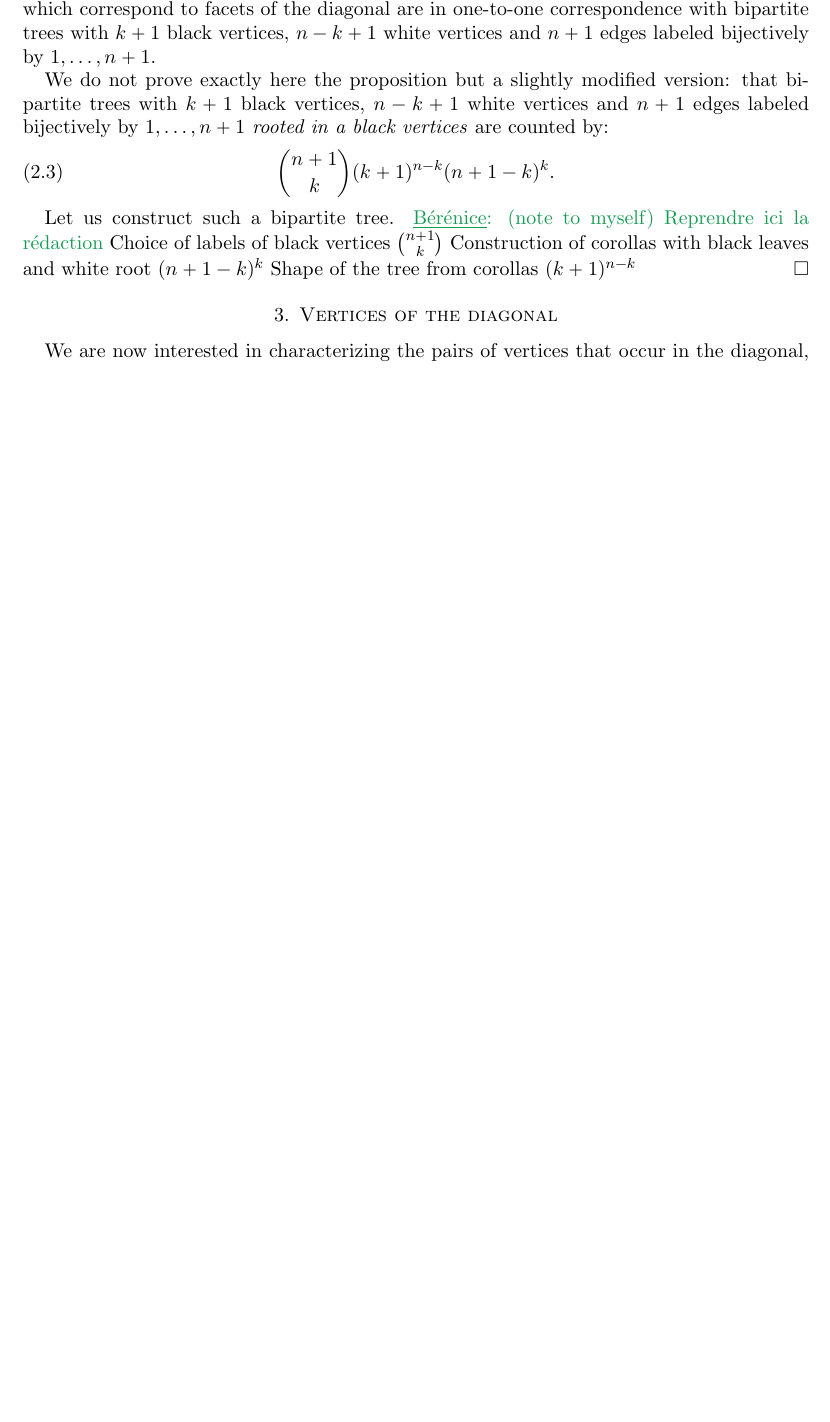
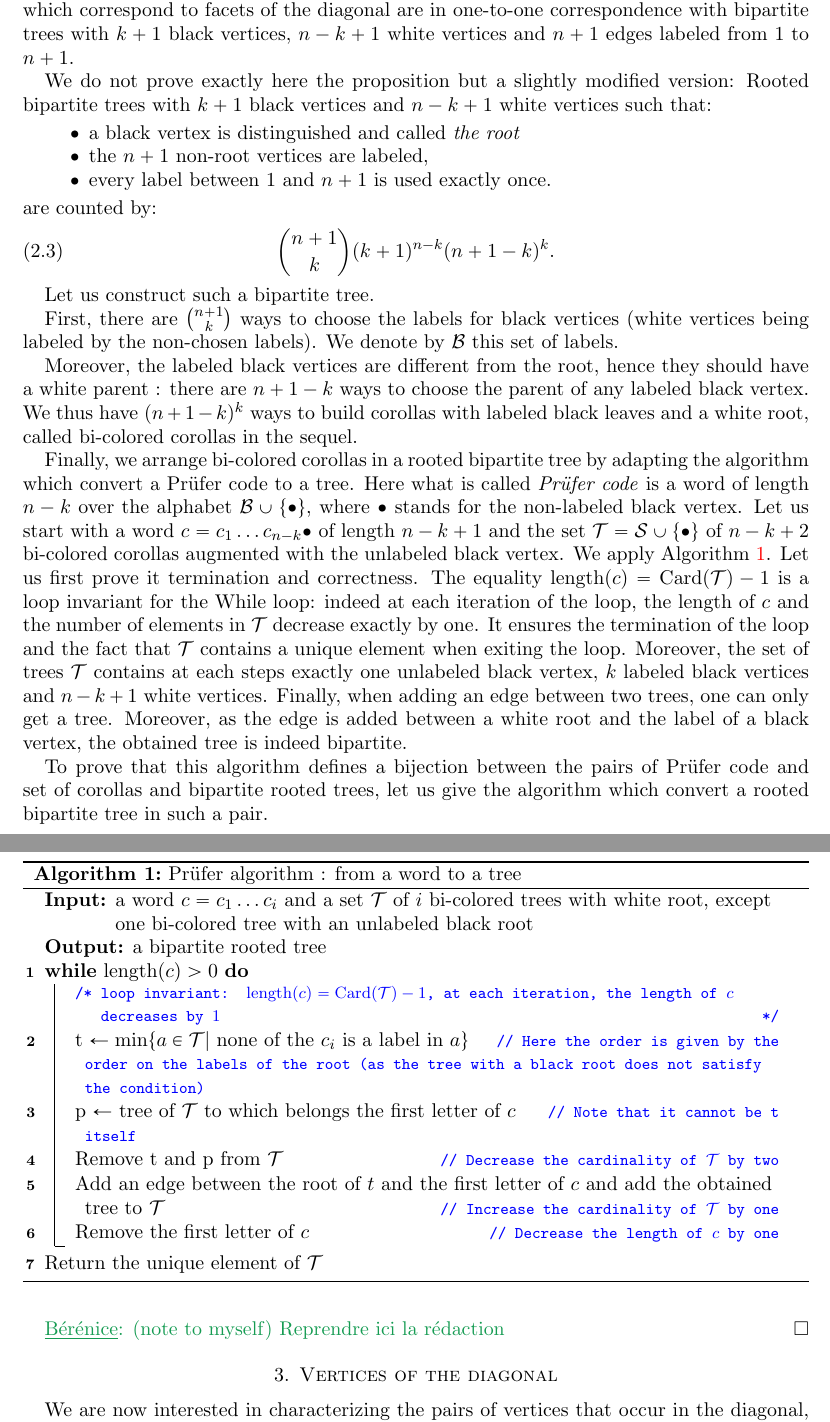
Before and after one commit to GuillaumeLaplante-Anfossi/Poissons, a LaTeX paper (Poissons.tex, which reads aux/commands.tex, sec/facets.tex): part of page 7 of 10 before the commit and two parts of pages 7 and 8 of 11 after it, the two joined at a grey line, cut so that both start at the same text, the shorter picture padded with empty space. Compiled offline with pdfLaTeX.

Commit message:
First part Prüfer code

```diff
--- a/aux/commands.tex
+++ b/aux/commands.tex
@@ -6,6 +6,15 @@
 %Clever ref
 \usepackage[noabbrev,capitalize]{cleveref}
 \usepackage[all,2cell]{xy} \UseAllTwocells \SilentMatrices
+
+%% For algorithms %% following tutorial from Shanto Roy
+\usepackage[linesnumbered,ruled,vlined]{algorithm2e}
+        %%% Coloring the comment as blue
+\newcommand\mycommfont[1]{\footnotesize\ttfamily\textcolor{blue}{#1}}
+\SetCommentSty{mycommfont}
+\SetKwInput{KwInput}{Input}                % Set the Input
+\SetKwInput{KwOutput}{Output}              % set the Output
+
 
 %MARGINS
 
--- a/sec/facets.tex
+++ b/sec/facets.tex
@@ -194,16 +194,53 @@ The number of pairs of ordered partitions of dimension $(k,n-k)$ which correspon
 \end{proposition}
 
 \begin{proof}
-According to Theorem \cref{thm:facets}}, pairs of ordered partitions of dimension $(k,n-k)$ which correspond to facets of the diagonal are in one-to-one correspondence with bipartite trees with $k+1$ black vertices, $n-k+1$ white vertices and $n+1$ edges labeled bijectively by $1, \ldots, n+1$.
+According to Theorem \cref{thm:facets}, pairs of ordered partitions of dimension $(k,n-k)$ which correspond to facets of the diagonal are in one-to-one correspondence with bipartite trees with $k+1$ black vertices, $n-k+1$ white vertices and $n+1$ edges labeled from $1$ to $n+1$.
 
-We do not prove exactly here the proposition but a slightly modified version: that bipartite trees with $k+1$ black vertices, $n-k+1$ white vertices and $n+1$ edges labeled bijectively by $1, \ldots, n+1$ \emph{rooted in a black vertices} are counted by:
+We do not prove exactly here the proposition but a slightly modified version:
+Rooted bipartite trees with $k+1$ black vertices and $n-k+1$ white vertices such that:
+\begin{itemize}
+\item a black vertex is distinguished and called \emph{the root}
+\item the $n+1$ non-root vertices are labeled,
+\item every label between $1$ and $n+1$ is used exactly once.
+\end{itemize}
+are counted by:
 \begin{equation}
 \binom{n+1}{k}(k+1)^{n-k}(n+1-k)^{k}.
 \end{equation}
 
 Let us construct such a bipartite tree.
+
+First, there are $\binom{n+1}{k}$ ways to  choose the labels for black vertices (white vertices being labeled by the non-chosen labels).
+We denote by $\mathcal{B}$ this set of labels.
+
+Moreover, the labeled black vertices are different from the root, hence they should have a white parent : there are $n+1-k$ ways to choose the parent of any labeled black vertex.
+We thus have  $(n+1-k)^{k}$ ways to build corollas with labeled black leaves and a white root, called bi-colored corollas in the sequel.
+
+Finally, we arrange bi-colored corollas in a rooted bipartite tree by adapting the algorithm which convert a Prüfer code to a tree.
+Here what is called \emph{Prüfer code} is a word of length $n-k$ over the alphabet $\mathcal{B} \cup \{\bullet\}$, where $\bullet$ stands for the non-labeled black vertex.
+Let us start with a word $c=c_1 \ldots c_{n-k} \bullet$ of length $n-k+1$ and the set $\mathcal{T}=\mathcal{S} \cup \{\bullet\}$ of $n-k+2$ bi-colored corollas augmented with the unlabeled black vertex.
+We apply Algorithm \ref{PruferWtoT}. Let us first prove it termination and correctness. The equality
+$\operatorname{length}(c)=\operatorname{Card}(\mathcal{T})-1$ is a loop invariant for the While loop: indeed at each iteration of the loop, the length of $c$ and the number of elements in $\mathcal{T}$ decrease exactly by one. It ensures the termination of the loop and the fact that $\mathcal{T}$ contains a unique element when exiting the loop. Moreover, the set of trees $\mathcal{T}$ contains at each steps exactly one unlabeled black vertex, $k$ labeled black vertices and $n-k+1$ white vertices. Finally, when adding an edge between two trees, one can only get a tree. Moreover, as the edge is added between a white root and the label of a black vertex, the obtained tree is indeed bipartite.
+
+\begin{algorithm}[!ht]
+\DontPrintSemicolon
+
+  \KwInput{a word $c=c_1 \ldots c_{i}$ and a set $\mathcal{T}$ of $i$ bi-colored trees with white root, except one bi-colored tree with an unlabeled black root}
+  \KwOutput{a bipartite rooted tree}
+  \While{$\operatorname{length}(c)>0$}{
+      \tcc{loop invariant: $\operatorname{length}(c)=\operatorname{Card}(\mathcal{T})-1$, at each iteration, the length of $c$ decreases by $1$}
+      t $\leftarrow \min\{a \in \mathcal{T} |$ none of the $c_i$ is a label in $a\}$ \tcp*{Here the order is given by the order on the labels of the root (as the tree with a black root does not satisfy the condition)}
+      p $\leftarrow$ tree of $\mathcal{T}$ to which belongs the first letter of $c$ \tcp*{Note that it cannot be t itself}
+      Remove t and p from $\mathcal{T}$ \tcp*{Decrease the cardinality of $\mathcal{T}$ by two}
+      Add an edge between the root of $t$ and the first letter of $c$ and add the obtained tree to $\mathcal{T}$ \tcp*{Increase the cardinality of $\mathcal{T}$ by one}
+      Remove the first letter of $c$ \tcp*{Decrease the length of $c$ by one}
+  }
+  {Return the unique element of $\mathcal{T}$}
+  \caption{Prüfer algorithm : from a word to a tree \label{PruferWtoT}}
+\end{algorithm}
+
+To prove that this algorithm defines a bijection between the pairs of Prüfer code and set of corollas and bipartite rooted trees, let us give the algorithm which convert a rooted bipartite tree in such a pair.
+
+
 \BDO{(note to myself) Reprendre ici la rédaction}
-Choice of labels of black vertices $\binom{n+1}{k}$
-Construction of corollas with black leaves and white root $(n+1-k)^{k}$
-Shape of the tree from corollas $(k+1)^{n-k}$
 \end{proof}
```
Also changed, not shown: sec/facets.tex (2 more changed lines).
